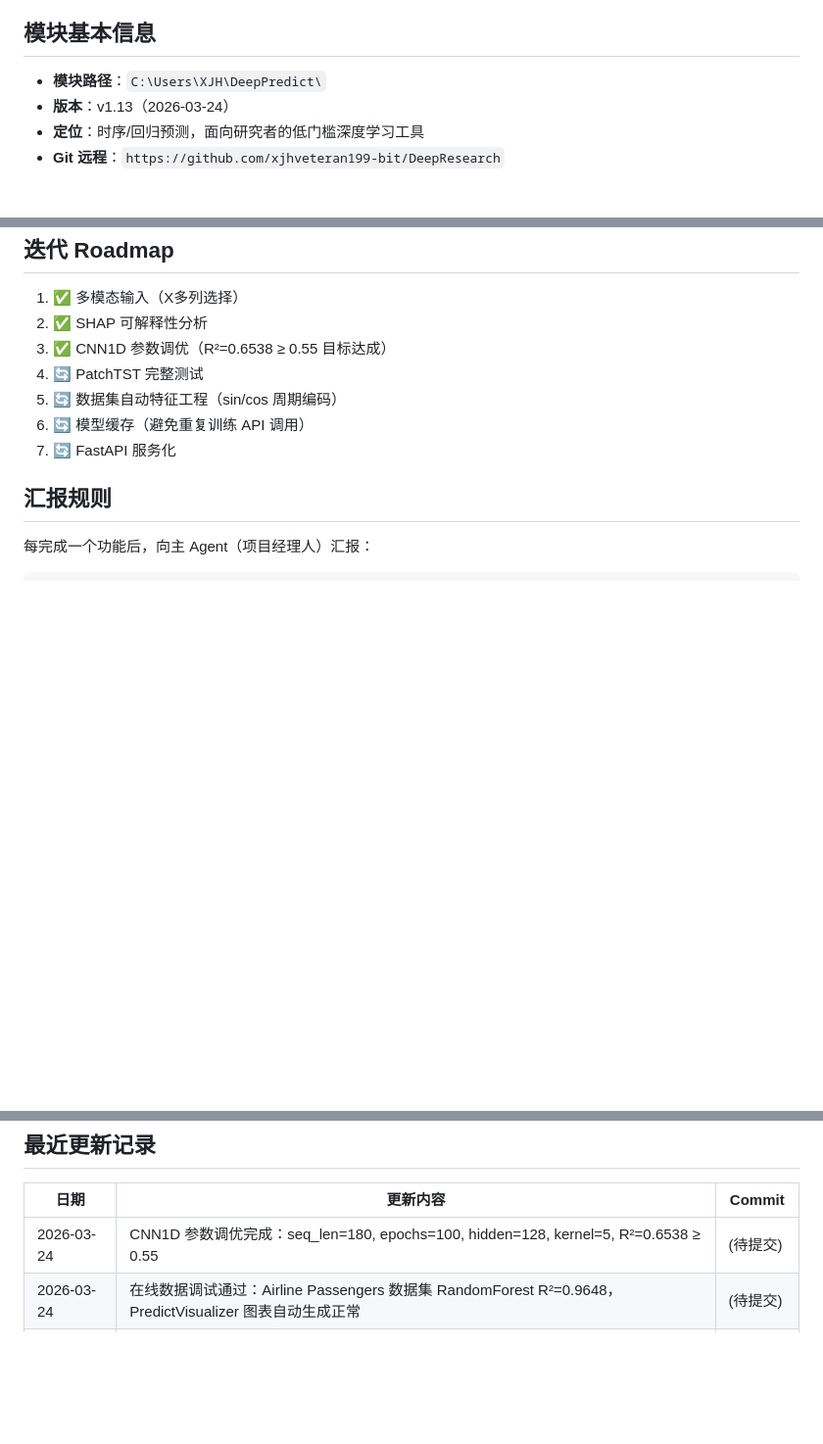
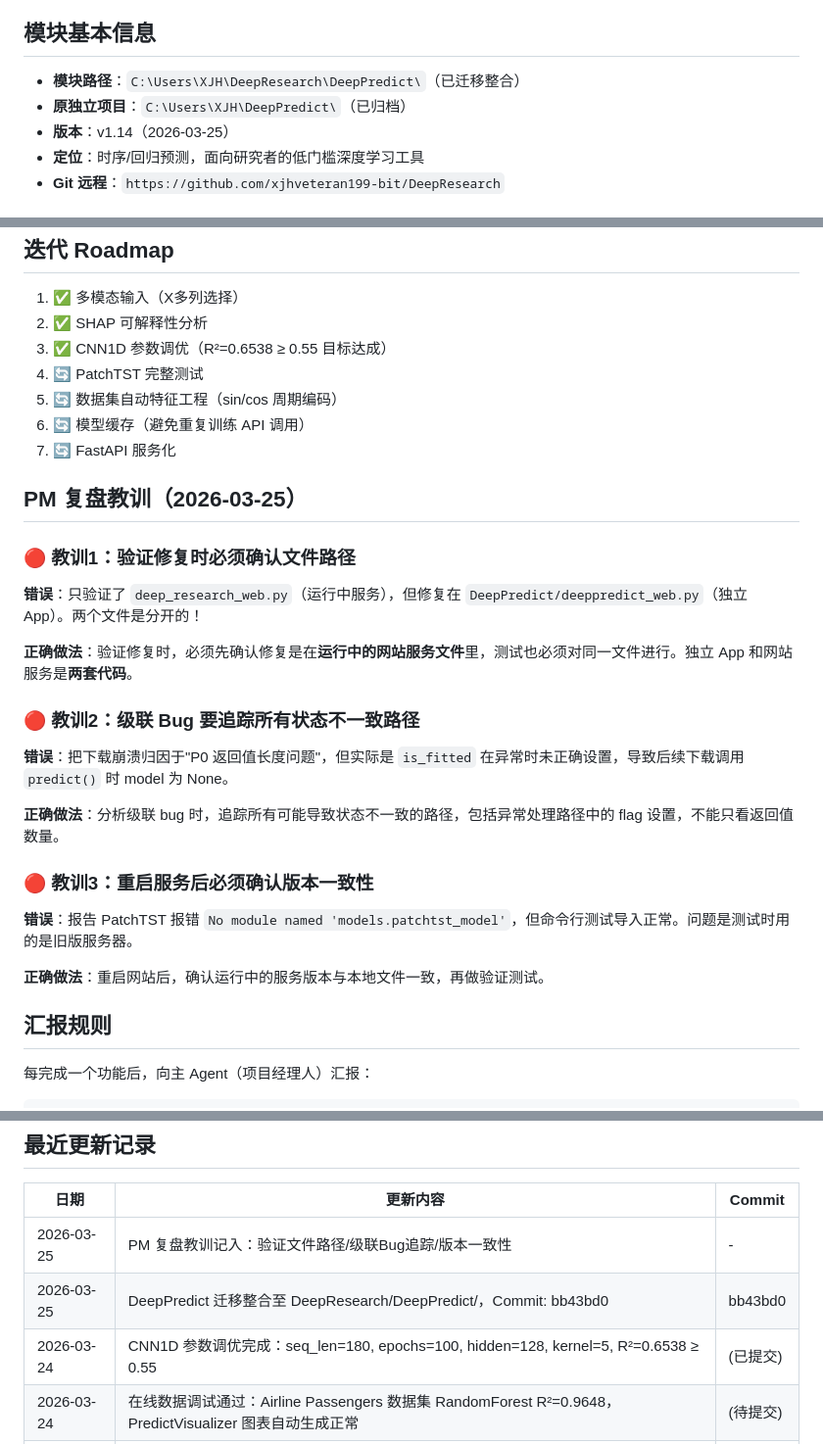
Before and after one commit to xjhveteran199-bit/DeepPredict, a Markdown page: AGENT_MEMORY.md, 3 parts joined by grey strips. Shown at 98% size. GitHub-like rendering; blank space fills up the shorter version.

Commit message:
docs: PM复盘教训记入记忆 + 迁移后路径更新 (v1.14)

````diff
--- a/AGENT_MEMORY.md
+++ b/AGENT_MEMORY.md
@@ -6,8 +6,9 @@
 - **报告频率**：每完成一个功能主动汇报给项目经理人
 
 ## 模块基本信息
-- **模块路径**：`C:\Users\XJH\DeepPredict\`
-- **版本**：v1.13（2026-03-24）
+- **模块路径**：`C:\Users\XJH\DeepResearch\DeepPredict\`（已迁移整合）
+- **原独立项目**：`C:\Users\XJH\DeepPredict\`（已归档）
+- **版本**：v1.14（2026-03-25）
 - **定位**：时序/回归预测，面向研究者的低门槛深度学习工具
 - **Git 远程**：`https://github.com/xjhveteran199-bit/DeepResearch`
 
@@ -58,6 +59,23 @@
 6. 🔄 模型缓存（避免重复训练 API 调用）
 7. 🔄 FastAPI 服务化
 
+## PM 复盘教训（2026-03-25）
+
+### 🔴 教训1：验证修复时必须确认文件路径
+**错误**：只验证了 `deep_research_web.py`（运行中服务），但修复在 `DeepPredict/deeppredict_web.py`（独立 App）。两个文件是分开的！
+
+**正确做法**：验证修复时，必须先确认修复是在**运行中的网站服务文件**里，测试也必须对同一文件进行。独立 App 和网站服务是**两套代码**。
+
+### 🔴 教训2：级联 Bug 要追踪所有状态不一致路径
+**错误**：把下载崩溃归因于"P0 返回值长度问题"，但实际是 `is_fitted` 在异常时未正确设置，导致后续下载调用 `predict()` 时 model 为 None。
+
+**正确做法**：分析级联 bug 时，追踪所有可能导致状态不一致的路径，包括异常处理路径中的 flag 设置，不能只看返回值数量。
+
+### 🔴 教训3：重启服务后必须确认版本一致性
+**错误**：报告 PatchTST 报错 `No module named 'models.patchtst_model'`，但命令行测试导入正常。问题是测试时用的是旧版服务器。
+
+**正确做法**：重启网站后，确认运行中的服务版本与本地文件一致，再做验证测试。
+
 ## 汇报规则
 每完成一个功能后，向主 Agent（项目经理人）汇报：
 ```
@@ -72,7 +90,9 @@
 ## 最近更新记录
 | 日期 | 更新内容 | Commit |
 |------|---------|--------|
-| 2026-03-24 | CNN1D 参数调优完成：seq_len=180, epochs=100, hidden=128, kernel=5, R²=0.6538 ≥ 0.55 | (待提交) |
+| 2026-03-25 | PM 复盘教训记入：验证文件路径/级联Bug追踪/版本一致性 | - |
+| 2026-03-25 | DeepPredict 迁移整合至 DeepResearch/DeepPredict/，Commit: bb43bd0 | bb43bd0 |
+| 2026-03-24 | CNN1D 参数调优完成：seq_len=180, epochs=100, hidden=128, kernel=5, R²=0.6538 ≥ 0.55 | (已提交) |
 | 2026-03-24 | 在线数据调试通过：Airline Passengers 数据集 RandomForest R²=0.9648，PredictVisualizer 图表自动生成正常 | (待提交) |
 | 2026-03-24 | v1.13 新增 PredictVisualizer 可视化模块（时序图+置信区间+局部放大） | (本次) |
 | 2026-03-24 | v1.12 CNN1D优化 R²=0.6538 | (本次) |
````
